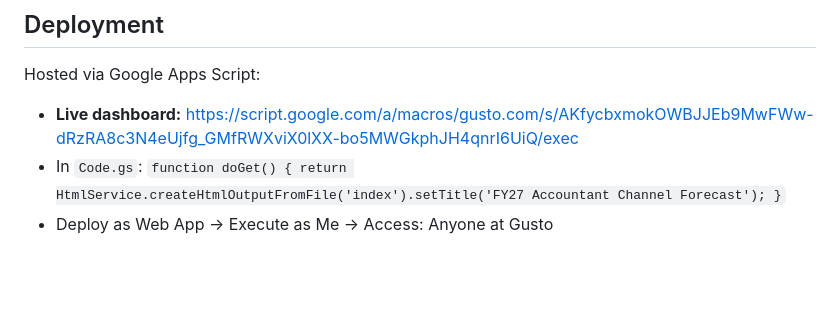
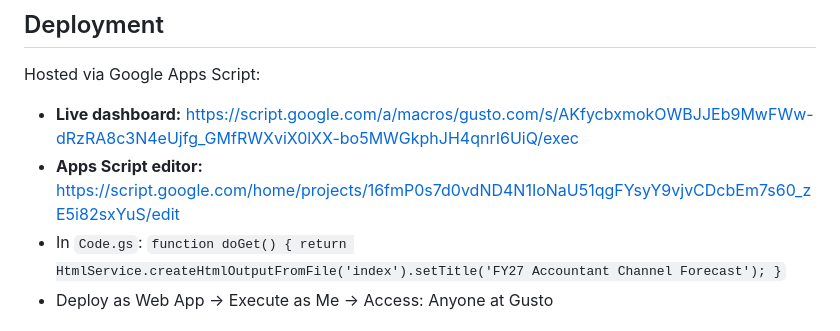
Before and after one commit to keverlygusto/fy27-plan-visualizer, a Markdown page: README.md, the part around the change. Drawn GitHub-style; blank space fills up the shorter version.

Commit message:
Add Apps Script editor link to README
Co-Authored-By: Claude Sonnet 4.6 (1M context) <noreply@anthropic.com>

```diff
--- a/README.md
+++ b/README.md
@@ -57,6 +57,7 @@ Start month index: `0=May'26, 1=Jun, 2=Jul, 3=Aug, 4=Sep, 5=Oct, 6=Nov, 7=Dec, 8
 
 Hosted via Google Apps Script:
 - **Live dashboard:** https://script.google.com/a/macros/gusto.com/s/AKfycbxmokOWBJJEb9MwFWw-dRzRA8c3N4eUjfg_GMfRWXviX0lXX-bo5MWGkphJH4qnrI6UiQ/exec
+- **Apps Script editor:** https://script.google.com/home/projects/16fmP0s7d0vdND4N1IoNaU51qgFYsyY9vjvCDcbEm7s60_zE5i82sxYuS/edit
 - In `Code.gs`: `function doGet() { return HtmlService.createHtmlOutputFromFile('index').setTitle('FY27 Accountant Channel Forecast'); }`
 - Deploy as Web App → Execute as Me → Access: Anyone at Gusto
 
```
